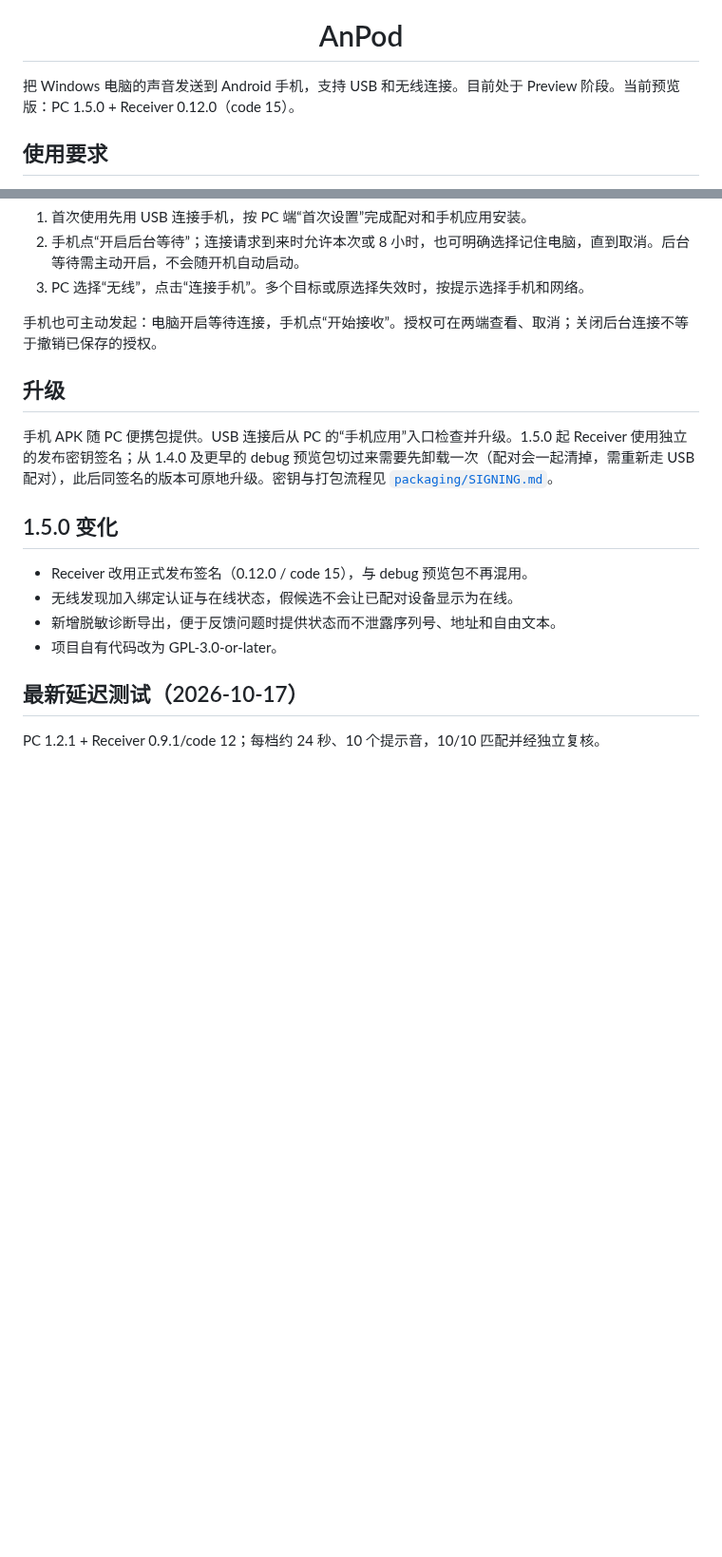
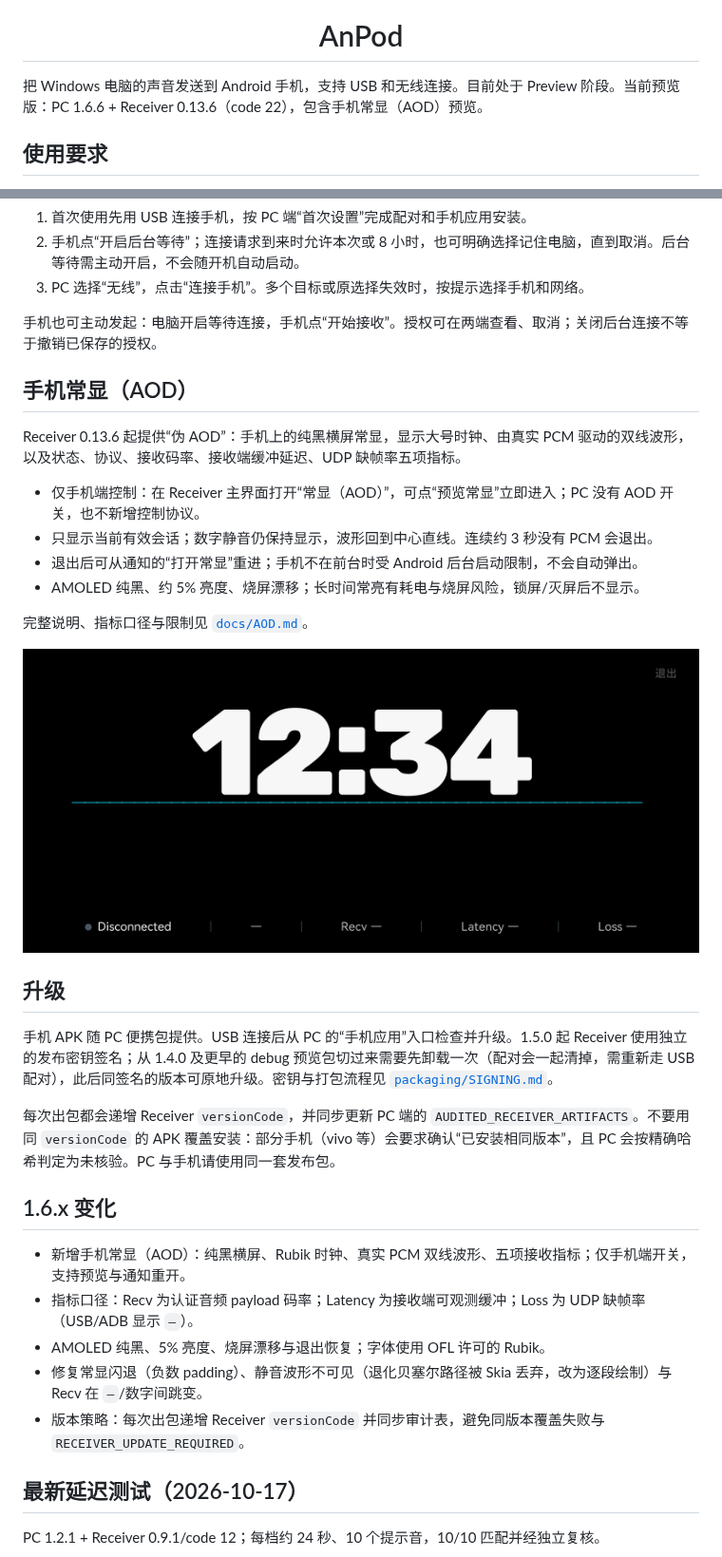
Before and after one commit to sanren1/AnPod, a Markdown page: README.md, 2 parts joined by grey strips. Shown at 95% size. Drawn GitHub-style; pictures changed too: docs/aod-preview.png (added); blank space fills up the shorter version.

```diff
--- a/README.md
+++ b/README.md
@@ -4,7 +4,7 @@
 
 <h1 align="center">AnPod</h1>
 
-把 Windows 电脑的声音发送到 Android 手机，支持 USB 和无线连接。目前处于 Preview 阶段。当前预览版：PC 1.5.0 + Receiver 0.12.0（code 15）。
+把 Windows 电脑的声音发送到 Android 手机，支持 USB 和无线连接。目前处于 Preview 阶段。当前预览版：PC 1.6.6 + Receiver 0.13.6（code 22），包含手机常显（AOD）预览。
 
 ## 使用要求
 
@@ -28,16 +28,32 @@
 
 手机也可主动发起：电脑开启等待连接，手机点“开始接收”。授权可在两端查看、取消；关闭后台连接不等于撤销已保存的授权。
 
+## 手机常显（AOD）
+
+Receiver 0.13.6 起提供“伪 AOD”：手机上的纯黑横屏常显，显示大号时钟、由真实 PCM 驱动的双线波形，以及状态、协议、接收码率、接收端缓冲延迟、UDP 缺帧率五项指标。
+
+- 仅手机端控制：在 Receiver 主界面打开“常显（AOD）”，可点“预览常显”立即进入；PC 没有 AOD 开关，也不新增控制协议。
+- 只显示当前有效会话；数字静音仍保持显示，波形回到中心直线。连续约 3 秒没有 PCM 会退出。
+- 退出后可从通知的“打开常显”重进；手机不在前台时受 Android 后台启动限制，不会自动弹出。
+- AMOLED 纯黑、约 5% 亮度、烧屏漂移；长时间常亮有耗电与烧屏风险，锁屏/灭屏后不显示。
+
+完整说明、指标口径与限制见 [`docs/AOD.md`](docs/AOD.md)。
+
+![手机常显预览](docs/aod-preview.png)
+
 ## 升级
 
 手机 APK 随 PC 便携包提供。USB 连接后从 PC 的“手机应用”入口检查并升级。1.5.0 起 Receiver 使用独立的发布密钥签名；从 1.4.0 及更早的 debug 预览包切过来需要先卸载一次（配对会一起清掉，需重新走 USB 配对），此后同签名的版本可原地升级。密钥与打包流程见 [`packaging/SIGNING.md`](packaging/SIGNING.md)。
 
-## 1.5.0 变化
+每次出包都会递增 Receiver `versionCode`，并同步更新 PC 端的 `AUDITED_RECEIVER_ARTIFACTS`。不要用同 `versionCode` 的 APK 覆盖安装：部分手机（vivo 等）会要求确认“已安装相同版本”，且 PC 会按精确哈希判定为未核验。PC 与手机请使用同一套发布包。
 
-- Receiver 改用正式发布签名（0.12.0 / code 15），与 debug 预览包不再混用。
-- 无线发现加入绑定认证与在线状态，假候选不会让已配对设备显示为在线。
-- 新增脱敏诊断导出，便于反馈问题时提供状态而不泄露序列号、地址和自由文本。
-- 项目自有代码改为 GPL-3.0-or-later。
+## 1.6.x 变化
+
+- 新增手机常显（AOD）：纯黑横屏、Rubik 时钟、真实 PCM 双线波形、五项接收指标；仅手机端开关，支持预览与通知重开。
+- 指标口径：Recv 为认证音频 payload 码率；Latency 为接收端可观测缓冲；Loss 为 UDP 缺帧率（USB/ADB 显示 `—`）。
+- AMOLED 纯黑、5% 亮度、烧屏漂移与退出恢复；字体使用 OFL 许可的 Rubik。
+- 修复常显闪退（负数 padding）、静音波形不可见（退化贝塞尔路径被 Skia 丢弃，改为逐段绘制）与 Recv 在 `—`/数字间跳变。
+- 版本策略：每次出包递增 Receiver `versionCode` 并同步审计表，避免同版本覆盖失败与 `RECEIVER_UPDATE_REQUIRED`。
 
 ## 最新延迟测试（2026-10-17）
 
```
Also changed, not shown: other parts of README.md (+1 -0 lines), deps/README.md (+1 -0 lines), docs/AOD.md (added, +57 -0 lines), packaging/SIGNING.md (+11 -0 lines).
